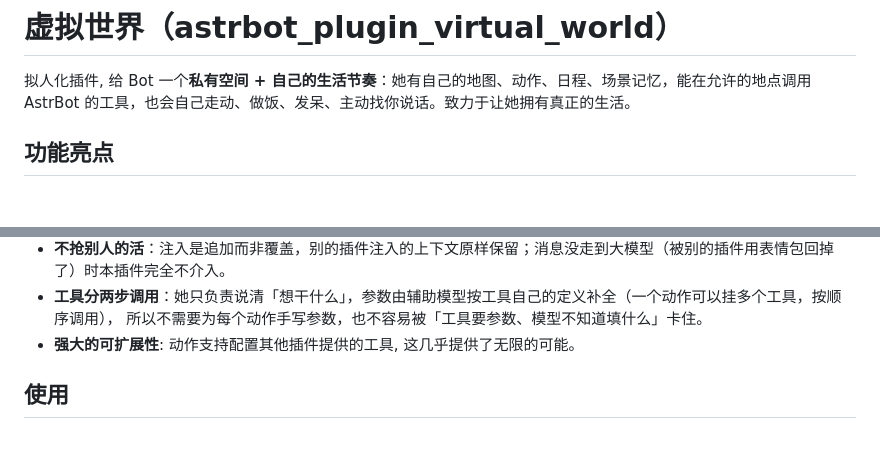
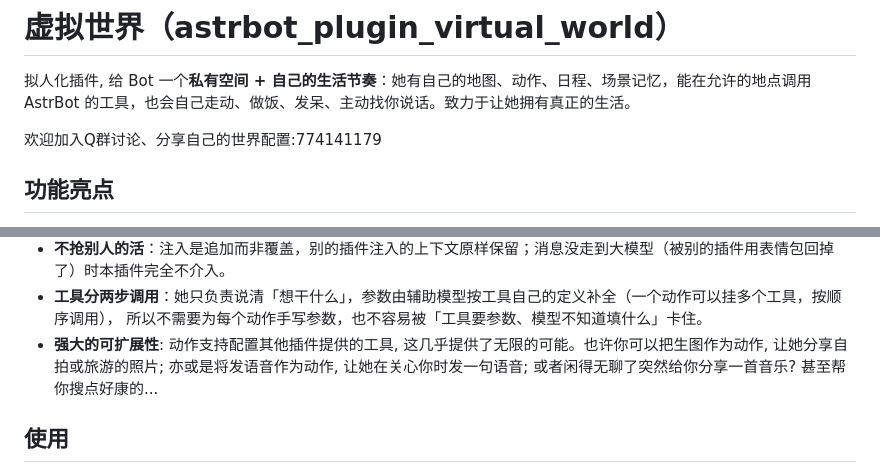
Before and after one commit to exneverbur/astrbot_plugin_virtual_world, a Markdown page: README.md, 2 parts joined by grey strips. GitHub-like rendering; blank space fills up the shorter version.

Commit message:
Enhance README
Added a welcome message for community discussions and expanded the features section with examples of extensibility.

```diff
--- a/README.md
+++ b/README.md
@@ -1,6 +1,8 @@
 # 虚拟世界（astrbot_plugin_virtual_world）
 
 拟人化插件, 给 Bot 一个**私有空间 + 自己的生活节奏**：她有自己的地图、动作、日程、场景记忆，能在允许的地点调用 AstrBot 的工具，也会自己走动、做饭、发呆、主动找你说话。致力于让她拥有真正的生活。
+
+欢迎加入Q群讨论、分享自己的世界配置:774141179
 
 ## 功能亮点
 
@@ -27,7 +29,7 @@
 - **不抢别人的活**：注入是追加而非覆盖，别的插件注入的上下文原样保留；消息没走到大模型（被别的插件用表情包回掉了）时本插件完全不介入。
 - **工具分两步调用**：她只负责说清「想干什么」，参数由辅助模型按工具自己的定义补全（一个动作可以挂多个工具，按顺序调用），
   所以不需要为每个动作手写参数，也不容易被「工具要参数、模型不知道填什么」卡住。
-- **强大的可扩展性**: 动作支持配置其他插件提供的工具, 这几乎提供了无限的可能。
+- **强大的可扩展性**: 动作支持配置其他插件提供的工具, 这几乎提供了无限的可能。也许你可以把生图作为动作, 让她分享自拍或旅游的照片; 亦或是将发语音作为动作, 让她在关心你时发一句语音; 或者闲得无聊了突然给你分享一首音乐? 甚至帮你搜点好康的...
 
 
 ## 使用
```
